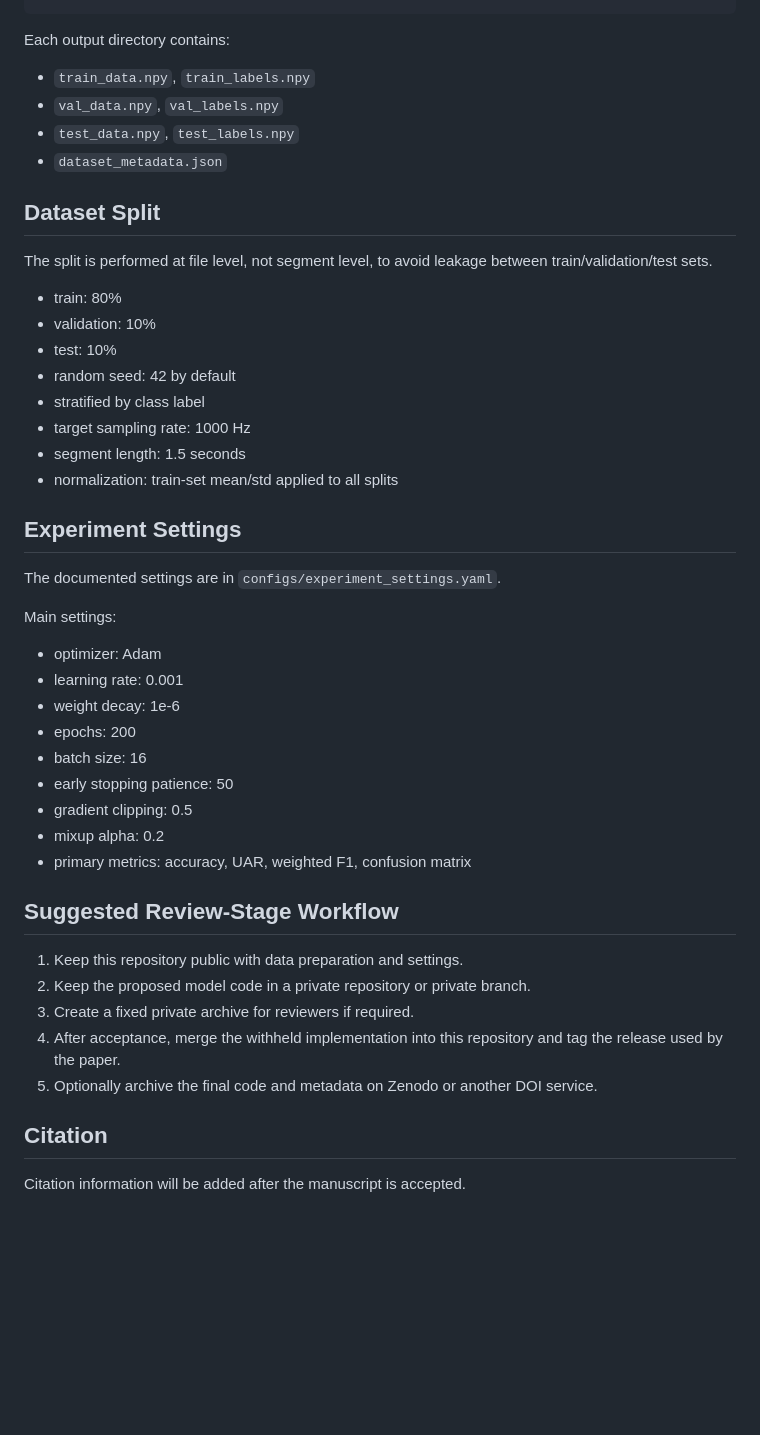
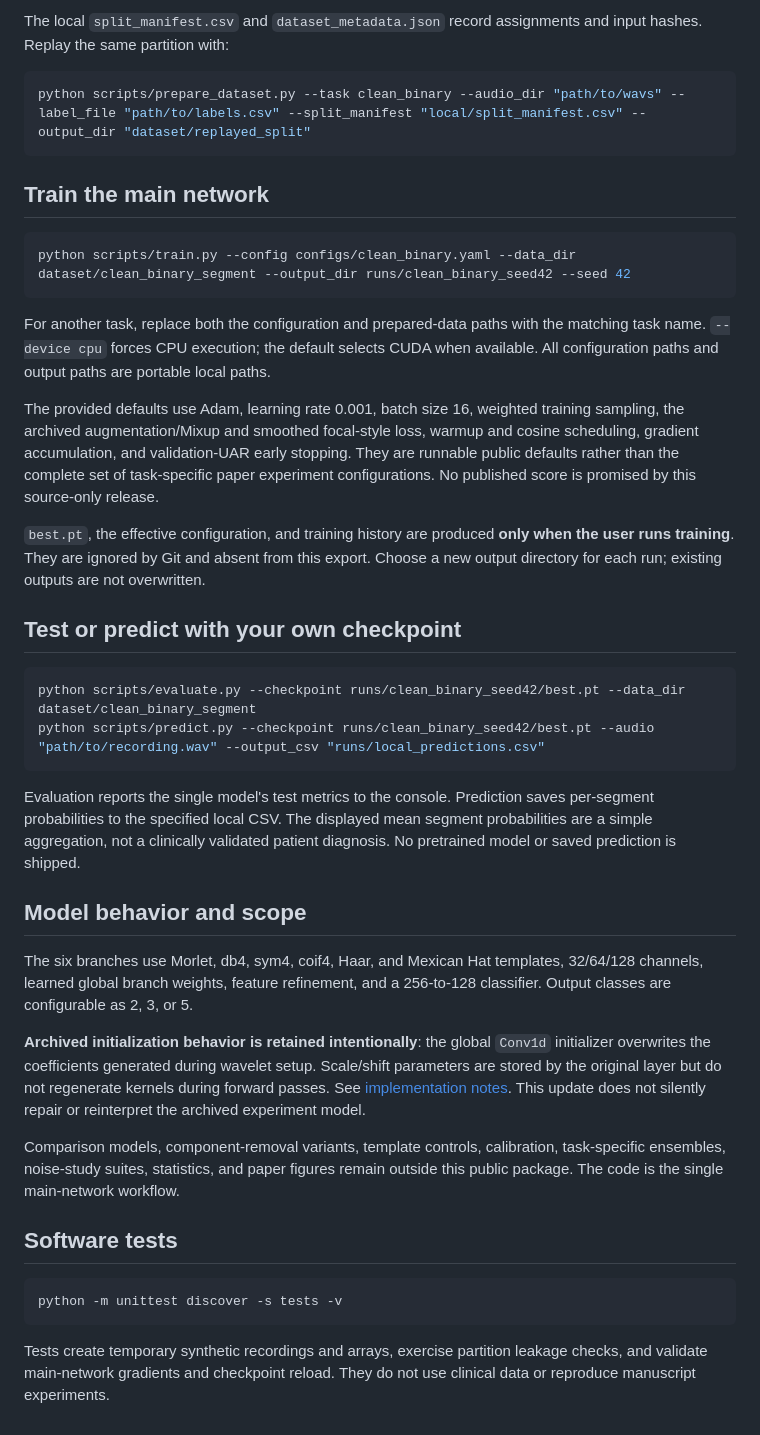
Before and after one commit to lieasy/MWAF-Net, a Markdown page: README.md, the part around one of its changes. Rendered like a GitHub page; blank space fills up the shorter version.

````diff
--- a/README.md
+++ b/README.md
@@ -96,52 +86,65 @@ dataset/
+The local `split_manifest.csv` and `dataset_metadata.json` record assignments and
+input hashes. Replay the same partition with:
+
+```bash
+python scripts/prepare_dataset.py --task clean_binary --audio_dir "path/to/wavs" --label_file "path/to/labels.csv" --split_manifest "local/split_manifest.csv" --output_dir "dataset/replayed_split"
 ```
 
-Each output directory contains:
+## Train the main network
 
-- `train_data.npy`, `train_labels.npy`
-- `val_data.npy`, `val_labels.npy`
-- `test_data.npy`, `test_labels.npy`
-- `dataset_metadata.json`
+```bash
+python scripts/train.py --config configs/clean_binary.yaml --data_dir dataset/clean_binary_segment --output_dir runs/clean_binary_seed42 --seed 42
+```
 
-## Dataset Split
+For another task, replace both the configuration and prepared-data paths with the
+matching task name. `--device cpu` forces CPU execution; the default selects CUDA
+when available. All configuration paths and output paths are portable local paths.
 
-The split is performed at file level, not segment level, to avoid leakage
-between train/validation/test sets.
+The provided defaults use Adam, learning rate 0.001, batch size 16, weighted
+training sampling, the archived augmentation/Mixup and smoothed focal-style loss,
+warmup and cosine scheduling, gradient accumulation, and validation-UAR early
+stopping. They are runnable public defaults rather than the complete set of
+task-specific paper experiment configurations. No published score is promised by
+this source-only release.
 
-- train: 80%
-- validation: 10%
-- test: 10%
-- random seed: 42 by default
-- stratified by class label
-- target sampling rate: 1000 Hz
-- segment length: 1.5 seconds
-- normalization: train-set mean/std applied to all splits
+`best.pt`, the effective configuration, and training history are produced **only
+when the user runs training**. They are ignored by Git and absent from this export.
+Choose a new output directory for each run; existing outputs are not overwritten.
 
-## Experiment Settings
+## Test or predict with your own checkpoint
 
-The documented settings are in `configs/experiment_settings.yaml`.
+```bash
+python scripts/evaluate.py --checkpoint runs/clean_binary_seed42/best.pt --data_dir dataset/clean_binary_segment
+python scripts/predict.py --checkpoint runs/clean_binary_seed42/best.pt --audio "path/to/recording.wav" --output_csv "runs/local_predictions.csv"
+```
 
-Main settings:
+Evaluation reports the single model's test metrics to the console. Prediction
+saves per-segment probabilities to the specified local CSV. The displayed mean
+segment probabilities are a simple aggregation, not a clinically validated
+patient diagnosis. No pretrained model or saved prediction is shipped.
 
-- optimizer: Adam
-- learning rate: 0.001
-- weight decay: 1e-6
-- epochs: 200
-- batch size: 16
-- early stopping patience: 50
-- gradient clipping: 0.5
-- mixup alpha: 0.2
-- primary metrics: accuracy, UAR, weighted F1, confusion matrix
+## Model behavior and scope
 
-## Suggested Review-Stage Workflow
+The six branches use Morlet, db4, sym4, coif4, Haar, and Mexican Hat templates,
+32/64/128 channels, learned global branch weights, feature refinement, and a
+256-to-128 classifier. Output classes are configurable as 2, 3, or 5.
 
-1. Keep this repository public with data preparation and settings.
-2. Keep the proposed model code in a private repository or private branch.
-3. Create a fixed private archive for reviewers if required.
-4. After acceptance, merge the withheld implementation into this repository and
-   tag the release used by the paper.
-5. Optionally archive the final code and metadata on Zenodo or another DOI
-   service.
+**Archived initialization behavior is retained intentionally**: the global
+`Conv1d` initializer overwrites the coefficients generated during wavelet setup.
+Scale/shift parameters are stored by the original layer but do not regenerate
+kernels during forward passes. See [implementation notes](docs/IMPLEMENTATION.md).
+This update does not silently repair or reinterpret the archived experiment model.
 
-## Citation
+Comparison models, component-removal variants, template controls, calibration,
+task-specific ensembles, noise-study suites, statistics, and paper figures remain
+outside this public package. The code is the single main-network workflow.
 
-Citation information will be added after the manuscript is accepted.
+## Software tests
+
+```bash
+python -m unittest discover -s tests -v
+```
+
+Tests create temporary synthetic recordings and arrays, exercise partition leakage
+checks, and validate main-network gradients and checkpoint reload. They do not
+use clinical data or reproduce manuscript experiments.
````
Also changed, not shown: other parts of README.md (+65 -75 lines).
